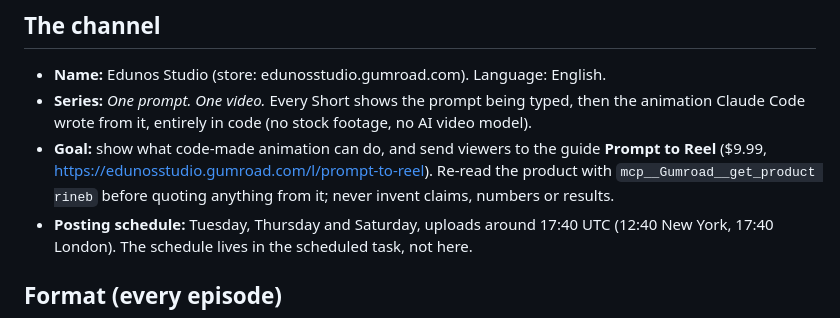
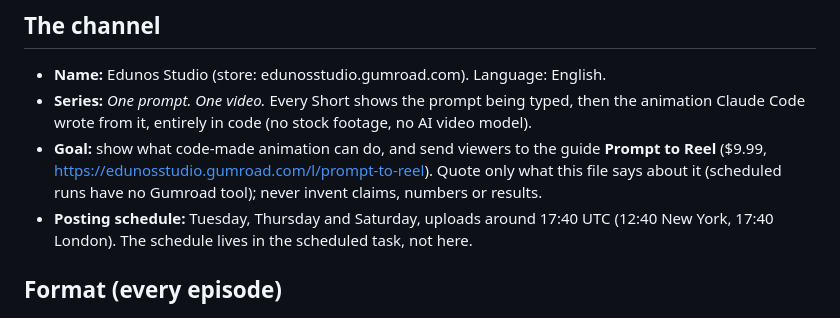
Before and after one commit to JimmyDamelio/Ebook, a Markdown page: youtube-channel/PLAYBOOK.md, the part around the change. GitHub-like rendering.

Commit message:
Playbook: don't rely on the Gumroad tool in scheduled runs
Co-Authored-By: Claude Opus 5.5 <noreply@anthropic.com>
Claude-Session: https://claude.ai/code/session_01YYdSGS4uEkmQyYxLFaKQei

```diff
--- a/youtube-channel/PLAYBOOK.md
+++ b/youtube-channel/PLAYBOOK.md
@@ -5,7 +5,7 @@ Every scheduled run follows this file from top to bottom. One run = one new YouT
 ## The channel
 - **Name:** Edunos Studio (store: edunosstudio.gumroad.com). Language: English.
 - **Series:** *One prompt. One video.* Every Short shows the prompt being typed, then the animation Claude Code wrote from it, entirely in code (no stock footage, no AI video model).
-- **Goal:** show what code-made animation can do, and send viewers to the guide **Prompt to Reel** ($9.99, https://edunosstudio.gumroad.com/l/prompt-to-reel). Re-read the product with `mcp__Gumroad__get_product rineb` before quoting anything from it; never invent claims, numbers or results.
+- **Goal:** show what code-made animation can do, and send viewers to the guide **Prompt to Reel** ($9.99, https://edunosstudio.gumroad.com/l/prompt-to-reel). Quote only what this file says about it (scheduled runs have no Gumroad tool); never invent claims, numbers or results.
 - **Posting schedule:** Tuesday, Thursday and Saturday, uploads around 17:40 UTC (12:40 New York, 17:40 London). The schedule lives in the scheduled task, not here.
 
 ## Format (every episode)
```
